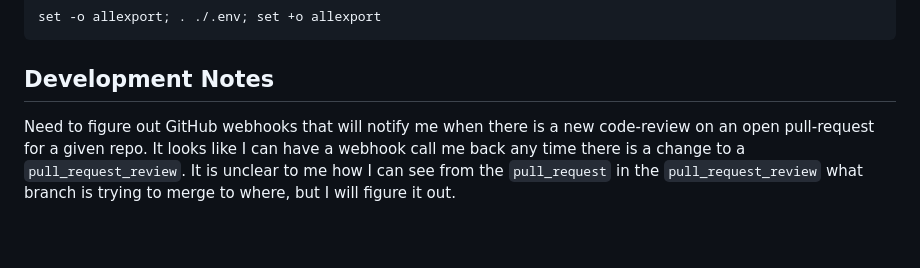
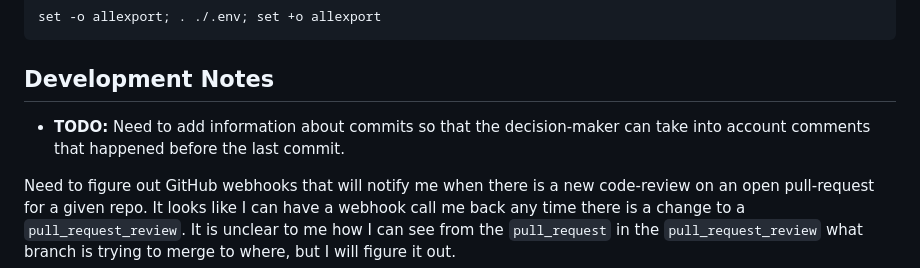
Before and after one commit to nklein/cl-nomic-supervisor, a Markdown page: README.md, the part around the change. Rendered like a GitHub page; blank space fills up the shorter version.

Commit message:
Added reminder about augmenting the PR further

```diff
--- a/README.md
+++ b/README.md
@@ -20,6 +20,9 @@
     set -o allexport; . ./.env; set +o allexport
 
 ## Development Notes
+
+* **TODO:** Need to add information about commits so that the decision-maker
+  can take into account comments that happened before the last commit.
 
 Need to figure out GitHub webhooks that will notify me when there is
 a new code-review on an open pull-request for a given repo.
```
